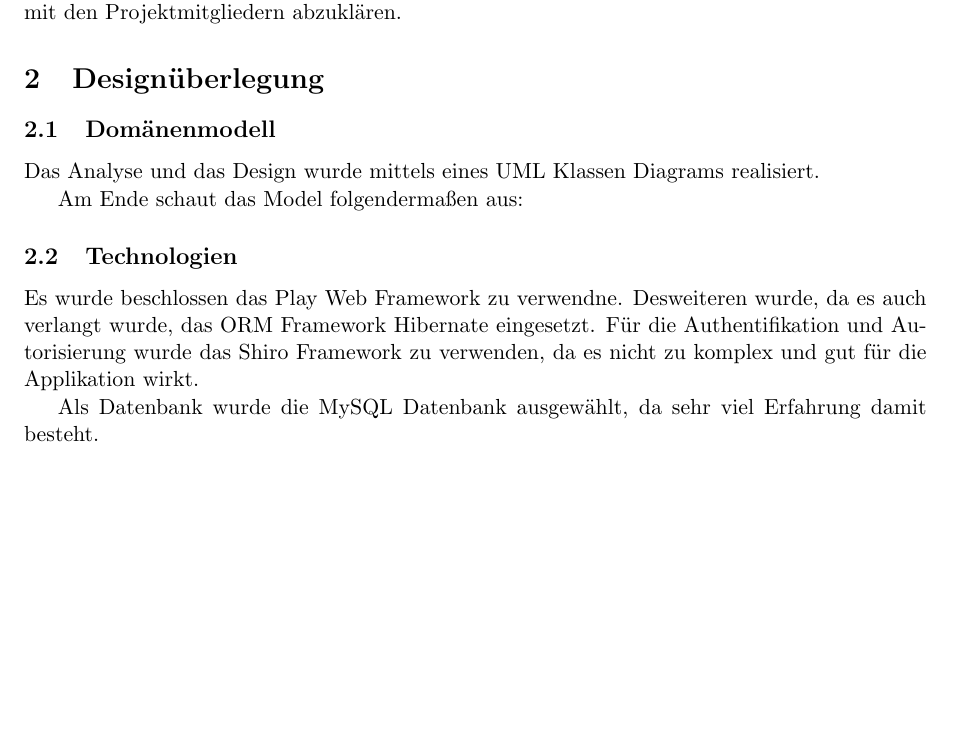
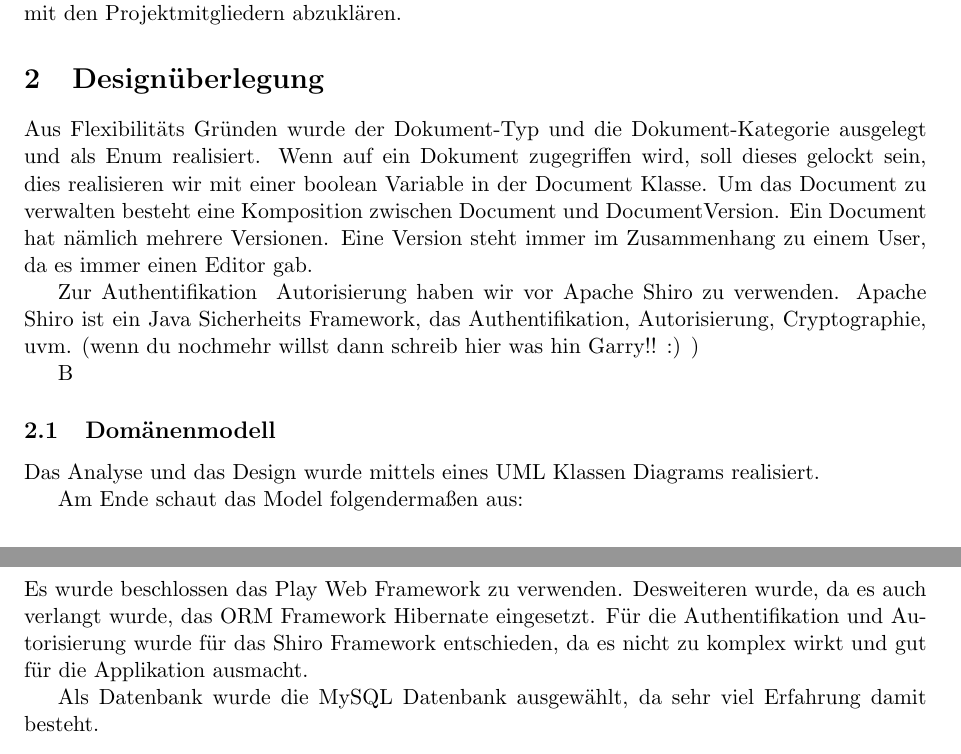
Before and after one commit to mjperny/dms, a LaTeX document (doc/tex/dms.tex): part of page 4 of 7 before the commit and two parts of pages 4 and 5 of 7 after it, the two joined at a grey line, cut so that both start at the same text, the shorter picture padded with empty space. Compiled offline with pdfLaTeX.

Commit message:
Updated .gitignore to allow jar and updated protcoll with design planing.

```diff
--- a/doc/tex/dms.tex
+++ b/doc/tex/dms.tex
@@ -108,7 +108,15 @@ Erstelle mit Hilfe der Frameworks JEE oder Play eine Webapplikation, die die Fun
 
 \section{Designüberlegung}
 
+Aus Flexibilitäts Gründen wurde der Dokument-Typ und die Dokument-Kategorie ausgelegt und als Enum realisiert. Wenn auf ein Dokument zugegriffen wird,
+soll dieses gelockt sein, dies realisieren wir mit einer boolean Variable in der Document Klasse. Um das Document zu verwalten besteht eine Komposition zwischen Document und DocumentVersion. Ein Document hat nämlich mehrere Versionen. Eine Version steht immer im Zusammenhang zu einem User, da es immer einen Editor gab.
 
+
+
+Zur Authentifikation & Autorisierung haben wir vor Apache Shiro zu verwenden. Apache Shiro ist ein Java Sicherheits Framework, das Authentifikation, Autorisierung,
+Cryptographie, uvm. (wenn du nochmehr willst dann schreib hier was hin Garry!! :) )
+
+B
 \subsection{Domänenmodell}
 Das Analyse und das Design wurde mittels eines UML Klassen Diagrams realisiert.
 
@@ -117,9 +125,12 @@ Das Analyse und das Design wurde mittels eines UML Klassen Diagrams realisiert.
 
 Am Ende schaut das Model folgendermaßen aus:
 
+% TODO: Add UML final diagram here.
+
+
 \subsection{Technologien}
 
-Es wurde beschlossen das Play Web Framework zu verwendne. Desweiteren wurde, da es auch verlangt wurde, das ORM Framework Hibernate eingesetzt. Für die Authentifikation und Autorisierung wurde das Shiro Framework zu verwenden, da es nicht zu komplex und gut für die Applikation wirkt.
+Es wurde beschlossen das Play Web Framework zu verwenden. Desweiteren wurde, da es auch verlangt wurde, das ORM Framework Hibernate eingesetzt. Für die Authentifikation und Autorisierung wurde für das Shiro Framework entschieden, da es nicht zu komplex wirkt und gut für die Applikation ausmacht.
 
 Als Datenbank wurde die MySQL Datenbank ausgewählt, da sehr viel Erfahrung damit besteht.
 % TODO: Shiro http://shiro.apache.org/java-authentication-guide.html
```
Also changed, not shown: 1 other file.
